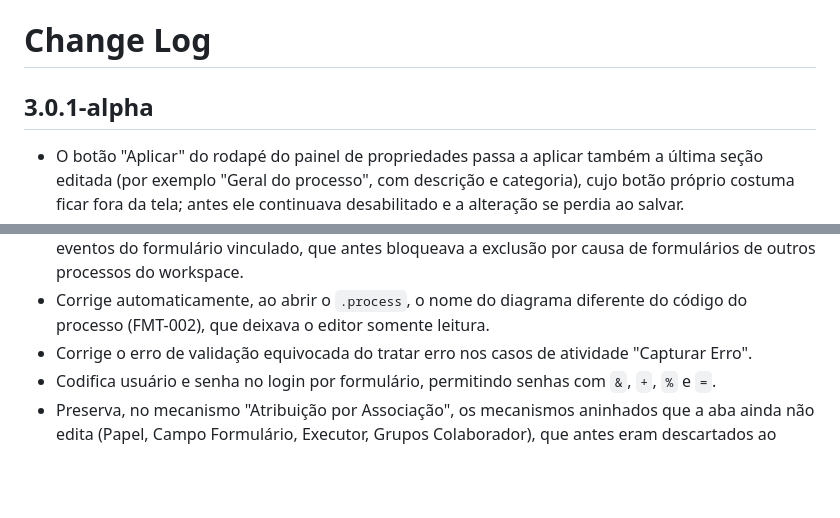
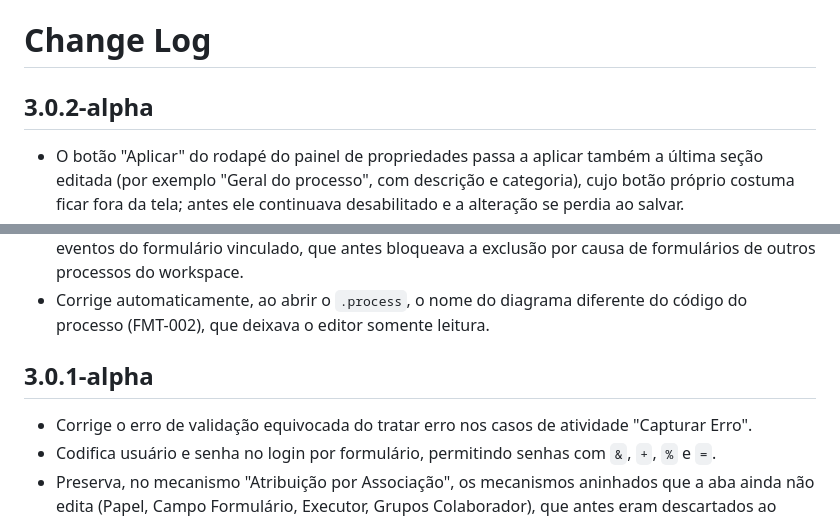
Before and after one commit to fluiggers/fluig-vscode-extension, a Markdown page: CHANGELOG.md, 2 parts joined by grey strips. Rendered like a GitHub page; blank space fills up the shorter version.

Commit message:
Corrige a versão no Change Log

```diff
--- a/CHANGELOG.md
+++ b/CHANGELOG.md
@@ -1,6 +1,6 @@
 # Change Log
 
-## 3.0.1-alpha
+## 3.0.2-alpha
 
 - O botão "Aplicar" do rodapé do painel de propriedades passa a aplicar também a última seção editada (por exemplo "Geral do processo", com descrição e categoria), cujo botão próprio costuma ficar fora da tela; antes ele continuava desabilitado e a alteração se perdia ao salvar.
 - Troca a lista de seleção de grupo, papel e usuário dos mecanismos de atribuição (atividade, gestor do processo, condição de gateway, segurança de anexos e Associação) por um campo com sugestões que filtra pelo código ou pelo nome ao digitar; quando o processo ainda não tem servidor e só há um servidor configurado, os catálogos vêm dele.
@@ -14,6 +14,9 @@
 - Detecta a versão do Fluig do servidor de destino na exportação e gera o ECM30 para ela; se a versão não for detectada, usa `fluiggers.fluigRuntimeVersion` e avisa na confirmação.
 - Limita a busca de referências na exclusão de elementos aos scripts do próprio processo e aos eventos do formulário vinculado, que antes bloqueava a exclusão por causa de formulários de outros processos do workspace.
 - Corrige automaticamente, ao abrir o `.process`, o nome do diagrama diferente do código do processo (FMT-002), que deixava o editor somente leitura.
+
+## 3.0.1-alpha
+
 - Corrige o erro de validação equivocada do tratar erro nos casos de atividade "Capturar Erro".
 - Codifica usuário e senha no login por formulário, permitindo senhas com `&`, `+`, `%` e `=`.
 - Preserva, no mecanismo "Atribuição por Associação", os mecanismos aninhados que a aba ainda não edita (Papel, Campo Formulário, Executor, Grupos Colaborador), que antes eram descartados ao salvar.
```
